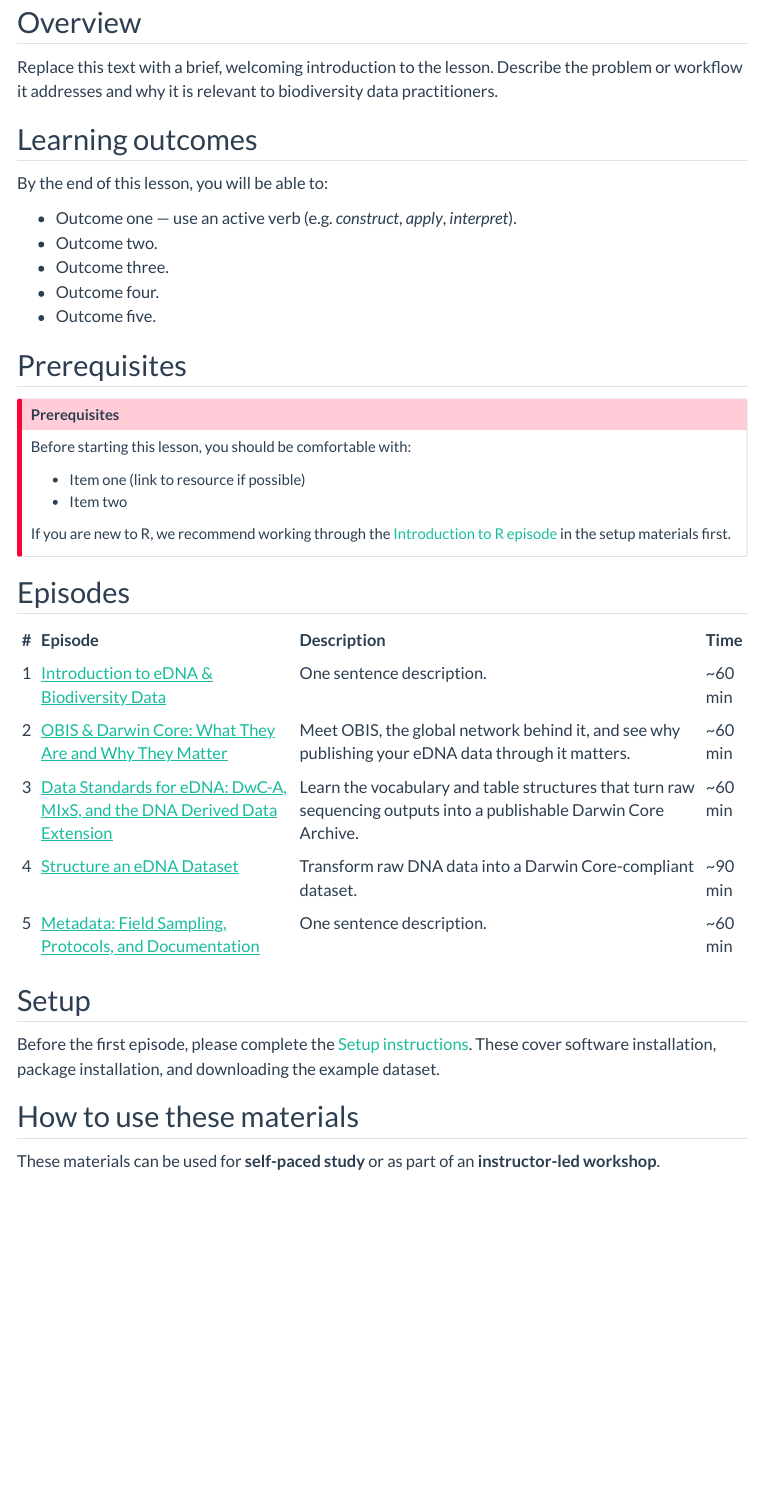
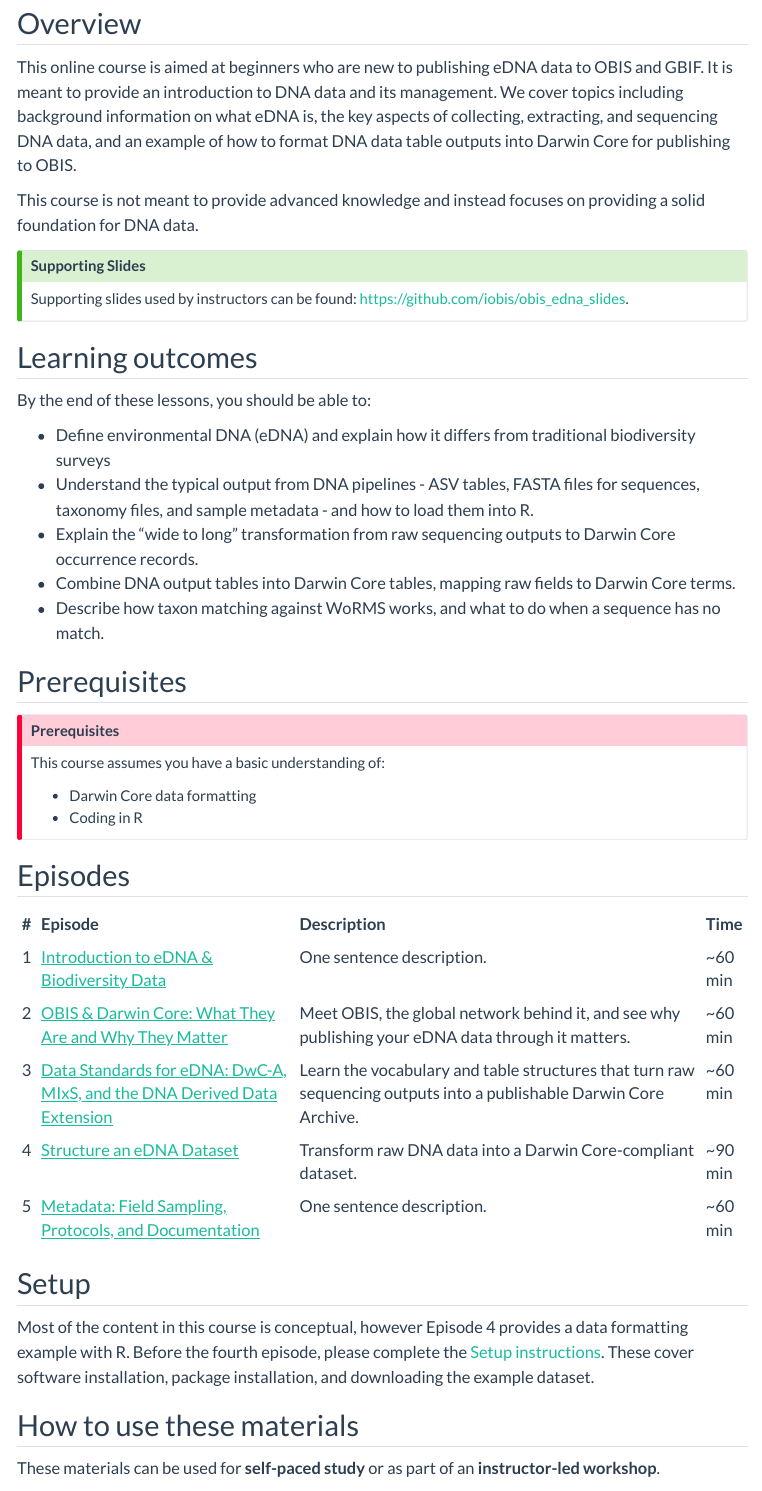
Before and after one commit to iobis/edna-training-beginner-track, a Quarto document (index.qmd): the page in a window 1100 px wide, from 160 px down before the commit and from 450 px down after it, so that both start at the same text. Rendered offline with R 4.5, knitr and Pandoc in place of Quarto, with nearby package versions; menus at the side of the page are left out.

Commit message:
update index and setup pages

````diff
--- a/index.qmd
+++ b/index.qmd
@@ -10,31 +10,35 @@ subtitle: "{{< var lesson.subtitle >}}"
 
 <!-- Write 2–4 sentences introducing the lesson. What is it about? Why does it matter for the eDNA / OBIS community? -->
 
-Replace this text with a brief, welcoming introduction to the lesson. Describe the problem or
-workflow it addresses and why it is relevant to biodiversity data practitioners.
+This online course is aimed at beginners who are new to publishing eDNA data to OBIS and GBIF. It is meant to provide an introduction to DNA data and its management. We cover topics including background information on what eDNA is, the key aspects of collecting, extracting, and sequencing DNA data, and an example of how to format DNA data table outputs into Darwin Core for publishing to OBIS.
+
+This course is not meant to provide advanced knowledge and instead focuses on providing a solid foundation for DNA data.
+
+::: {.callout-tip}
+## Supporting Slides
+
+Supporting slides used by instructors can be found: <https://github.com/iobis/obis_edna_slides>.
+:::
 
 ## Learning outcomes
 
-By the end of this lesson, you will be able to:
+By the end of these lessons, you should be able to:
 
-- Outcome one — use an active verb (e.g. *construct*, *apply*, *interpret*).
-- Outcome two.
-- Outcome three.
-- Outcome four.
-- Outcome five.
+- Define environmental DNA (eDNA) and explain how it differs from traditional biodiversity surveys
+- Understand the typical output from DNA pipelines - ASV tables, FASTA files for sequences, taxonomy files, and sample metadata - and how to load them into R.
+- Explain the "wide to long" transformation from raw sequencing outputs to Darwin Core occurrence records.
+- Combine DNA output tables into Darwin Core tables, mapping raw fields to Darwin Core terms.
+- Describe how taxon matching against WoRMS works, and what to do when a sequence has no match.
 
 ## Prerequisites
 
 ::: {.callout-important icon=false}
 ## Prerequisites
 
-Before starting this lesson, you should be comfortable with:
+This course assumes you have a basic understanding of:
 
-- Item one (link to resource if possible)
-- Item two
-
-If you are new to R, we recommend working through the
-[Introduction to R episode](setup.qmd) in the setup materials first.
+- Darwin Core data formatting
+- Coding in R
 :::
 
 ## Episodes
@@ -44,7 +48,13 @@ If you are new to R, we recommend working through the
 #| echo: false
 #| results: asis
 
+lang <- rmarkdown::metadata$lang
+if (is.null(lang)) lang <- "en"
+
+# Canonical (English) episode files only - translated ".es.qmd" counterparts
+# are matched below, not listed as separate episodes.
 files <- sort(list.files("episodes", pattern = "\\.qmd$", full.names = FALSE))
+files <- files[!grepl("\\.[a-z]{2}\\.qmd$", files)]
 
 rows <- lapply(seq_along(files), function(i) {
-  path <- file.path("episodes", files[i])
+  base <- files[i]
@@ -71,7 +85,7 @@ knitr::kable(do.call(rbind, rows))
 
 ## Setup
 
-Before the first episode, please complete the [Setup instructions](setup.qmd).
+Most of the content in this course is conceptual, however Episode 4 provides a data formatting example with R. Before the fourth episode, please complete the [Setup instructions](setup.qmd).
 These cover software installation, package installation, and downloading the example dataset.
 
 ## How to use these materials
--- a/setup.qmd
+++ b/setup.qmd
@@ -2,7 +2,7 @@
 title: "Setup"
 ---
 
-Complete these steps **before** the first episode. If you run into problems, please open an
+Complete these steps **before** the **fourth** episode. If you run into problems, please open an
 issue on the [GitHub repository]({{< var lesson.repo_url >}}/issues) or ask your instructor.
 
 ## Software
@@ -22,4 +22,3 @@ Install the required packages by running the following in your R console:
 #| label: install-packages
 #| eval: false
 
-# Replace with the actual packages needed for this lesson
@@ -46,3 +64,4 @@ cat("All packages loaded successfully.\n")
 
 ## Example data
 
+The dataset we will work with is an eDNA metabarcoding dataset, obtained from eDNA Expeditions. This example is adapted from training resources developed for OBON in 2024, created by Pieter Provoost and can be found in <https://github.com/iobis/obon-2024-dna-training>.
@@ -50,5 +68,5 @@ cat("All packages loaded successfully.\n")
 
-Download the example dataset for this lesson:
+You can either download the dataset files directly from <https://github.com/iobis/edna-training-beginner-track/tree/main/data>, or use the following code to download them:
 
 ```{r}
 #| label: download-data
@@ -56,17 +74,15 @@ Download the example dataset for this lesson:
 
 # Replace with the actual data download for this lesson
 download.file(
-  url = "NA",   # replace with actual URL
-  destfile = here("data", "example-data.csv")
+  url = "https://github.com/iobis/edna-training-beginner-track/tree/main/data",   # replace with actual URL
+  destfile = here("data", "edna-data.csv")
 )
 ```
 
 ::: {.callout-note}
 ## About the example dataset
 
-Replace this with a brief description of the dataset used in this lesson:
-what it contains, where it comes from, and any important caveats or
-licensing information.
+There are six files in the `\data` folder, four output files from the DNA pipeline (`samples.csv`, `seqtab.csv`, `sequences.fasta`, and `taxonomy.txt`), a data dictionary file we have created to provide definitions of each column in the samples file, and a `methods.txt` file which provides free text you may commonly encounter that contains important metadata and information we will record in the DNA Derived Data extension table.
 :::
 
 ## Verify your setup
@@ -82,4 +98,4 @@ cat("R version:", R.version$major, ".", R.version$minor, "\n", sep = "")
 # add further checks as needed
 ```
 
-If all checks pass, you are ready to begin [Episode 1](episodes/01-introduction.qmd).
+If all checks pass, you are ready to begin [Episode 4](episodes/04-structuring-datasets.qmd).
````
Also changed, not shown: episodes/04-structuring-datasets.qmd (+1 -1 lines), assets/ednaworkflow.png (added), index.qmd (13 more changed lines), setup.qmd (26 more changed lines), 3 other files.
